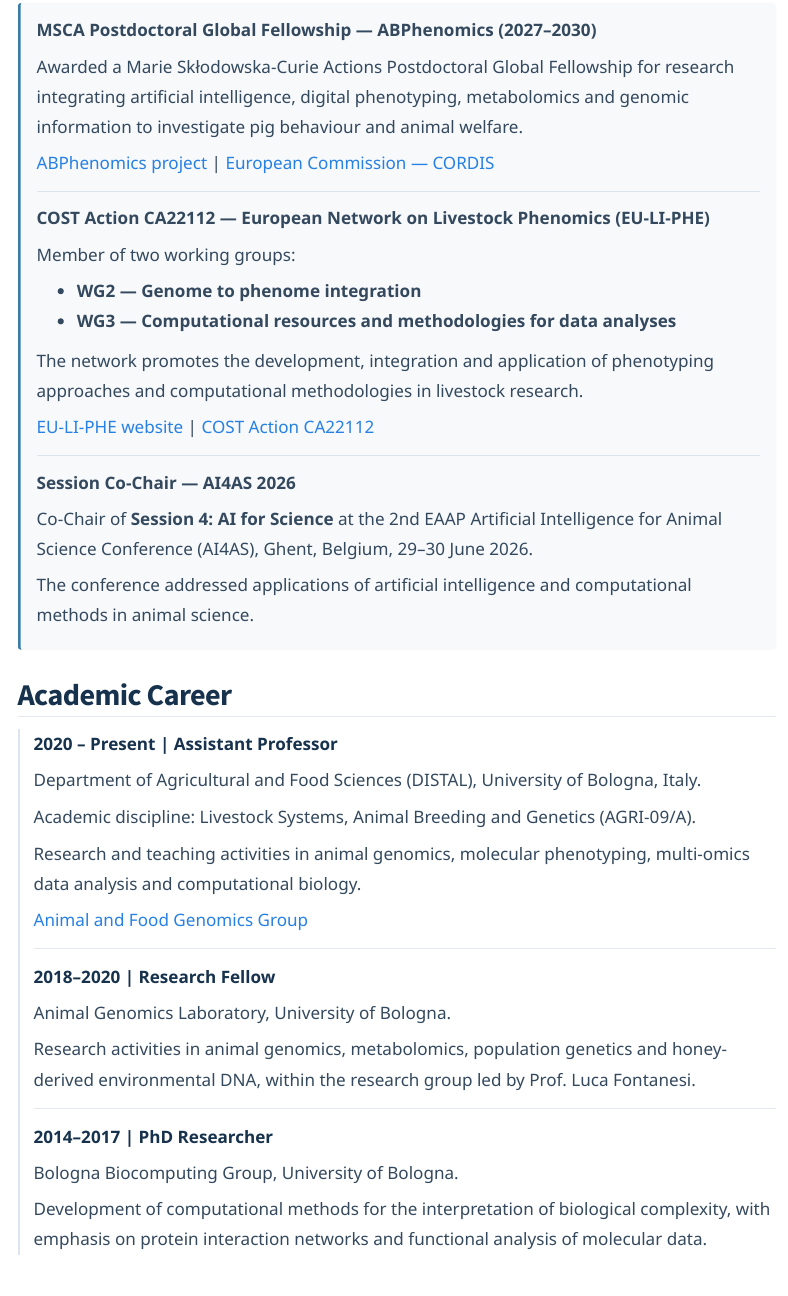
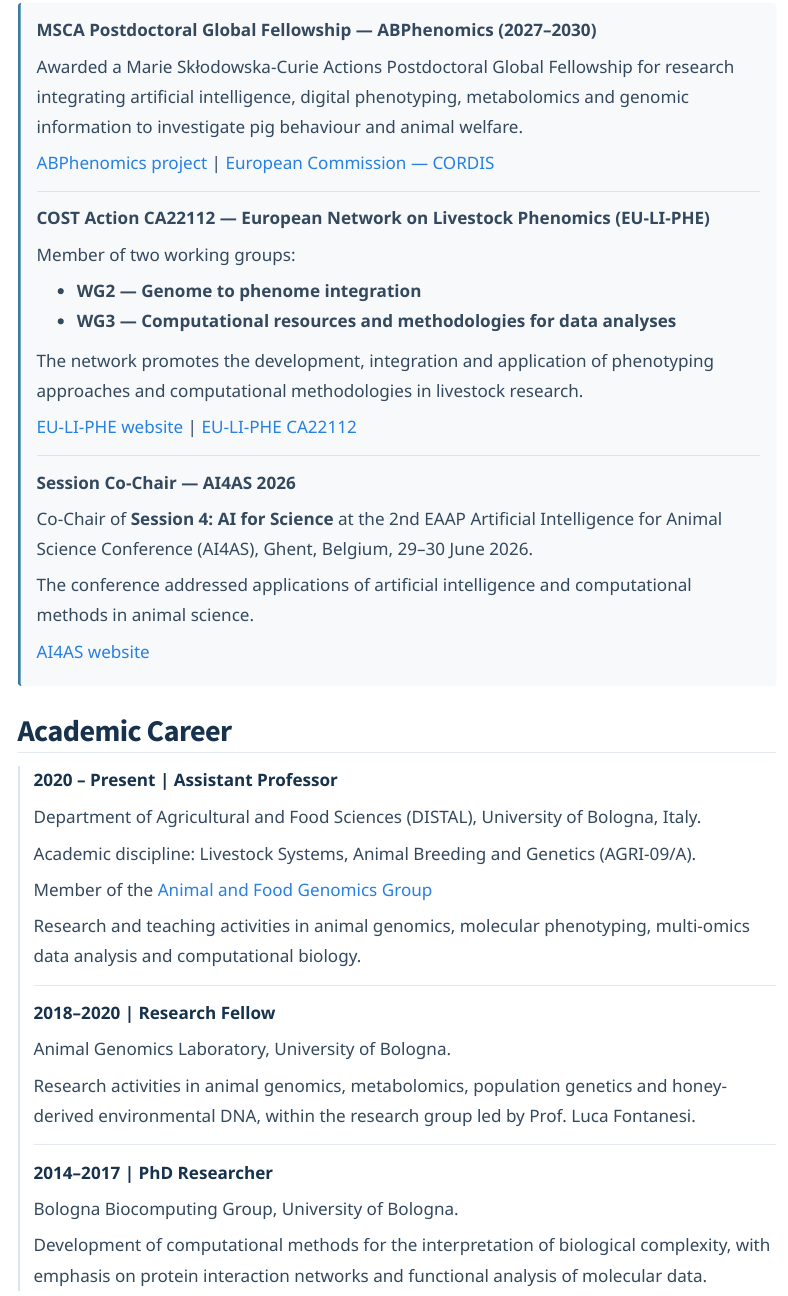
Before and after one commit to samuele-bovo/samuele-bovo.github.io, a Quarto document (cv.qmd): the page in a window 1100 px wide, from 350 px down. Rendered offline with R 4.5, knitr and Pandoc in place of Quarto, with nearby package versions; menus at the side of the page are left out.

Commit message:
Update cv.qmd

```diff
--- a/cv.qmd
+++ b/cv.qmd
@@ -48,7 +48,7 @@
 computational methodologies in livestock research.
 
 [EU-LI-PHE website](https://eu-li-phe.eu/) |
-[COST Action CA22112](https://www.cost.eu/actions/CA22112/)
+[EU-LI-PHE CA22112](https://www.cost.eu/actions/CA22112/)
 
 ---
 
@@ -62,6 +62,8 @@
 The conference addressed applications of
 artificial intelligence and computational
 methods in animal science.
+
+[AI4AS website](https://ai4as.eaap.org/)
 
 :::
 
@@ -77,11 +79,13 @@
 Academic discipline: Livestock Systems,
 Animal Breeding and Genetics (AGRI-09/A).
 
+Member of the
+[Animal and Food Genomics Group](https://site.unibo.it/animal-and-food-genomics/en)
+
+
 Research and teaching activities in animal
 genomics, molecular phenotyping, multi-omics
 data analysis and computational biology.
-
-[Animal and Food Genomics Group](https://site.unibo.it/animal-and-food-genomics/en)
 
 ---
 
```
